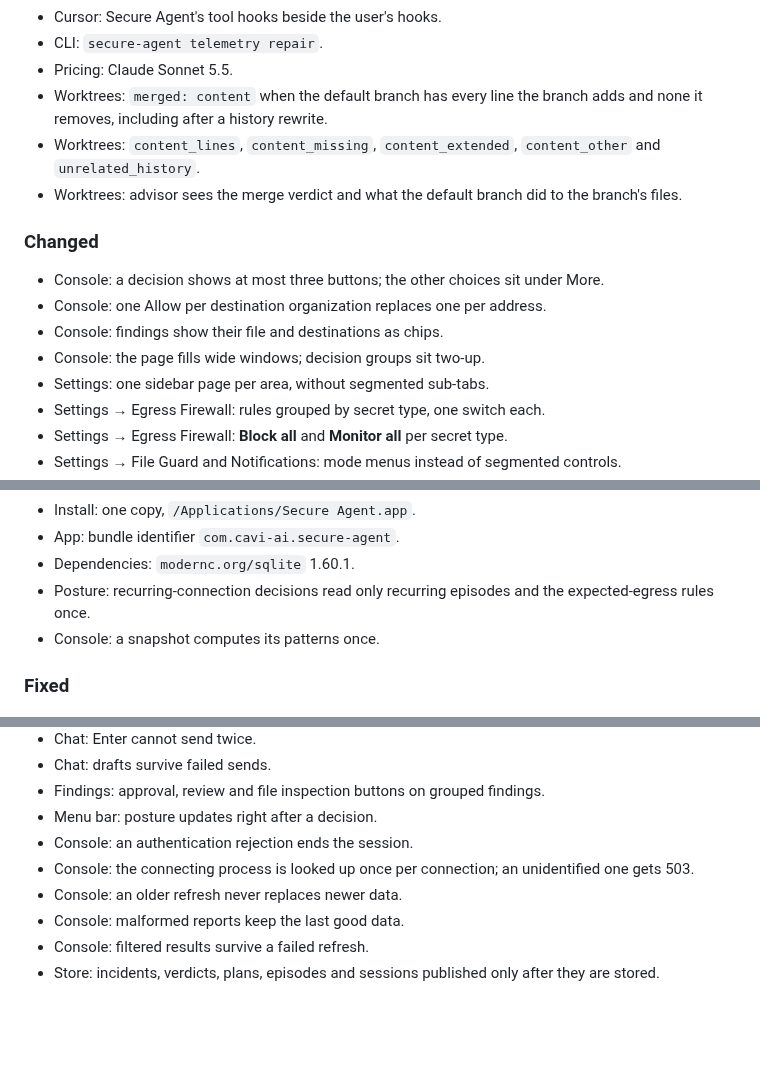
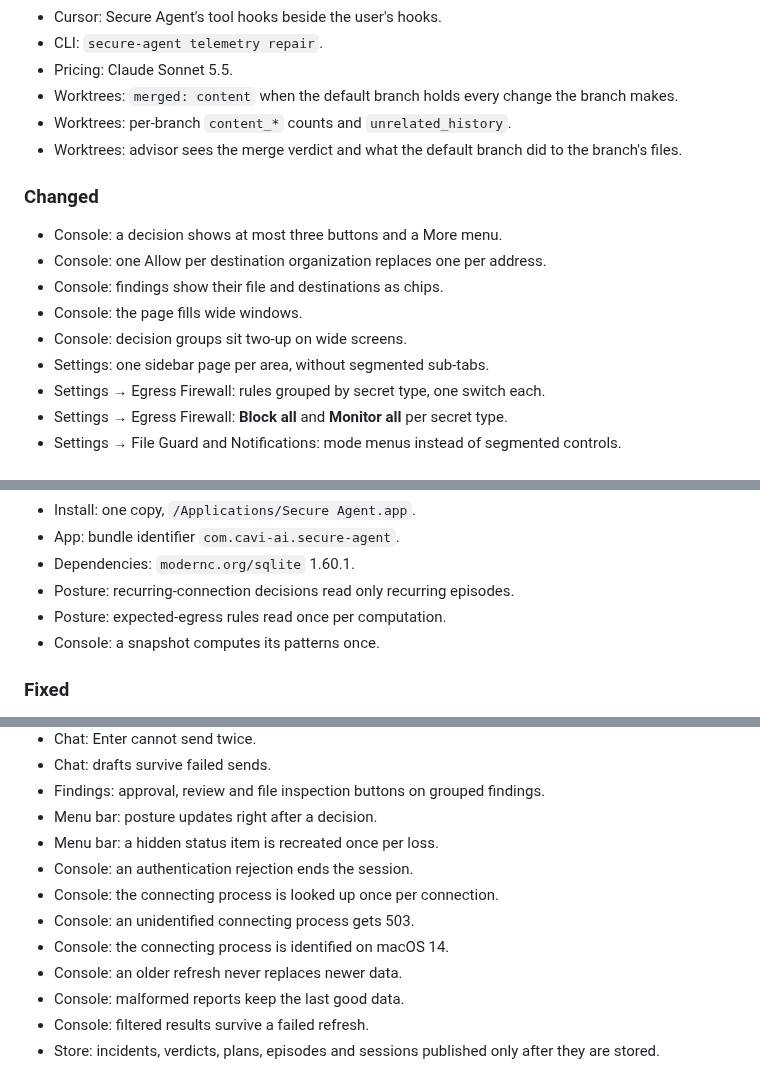
Before and after one commit to cavi-ai/secure-agent, a Markdown page: CHANGELOG.md, 3 parts joined by grey strips. Rendered like a GitHub page; blank space fills up the shorter version.

Commit message:
docs: 1.3.0 bullets for #301, #306, #309 and #310; one clause each

```diff
--- a/CHANGELOG.md
+++ b/CHANGELOG.md
@@ -29,15 +29,16 @@ All notable changes to `secure-agent` are documented here. The format follows
 - Cursor: Secure Agent's tool hooks beside the user's hooks.
 - CLI: `secure-agent telemetry repair`.
 - Pricing: Claude Sonnet 5.5.
-- Worktrees: `merged: content` when the default branch has every line the branch adds and none it removes, including after a history rewrite.
-- Worktrees: `content_lines`, `content_missing`, `content_extended`, `content_other` and `unrelated_history`.
+- Worktrees: `merged: content` when the default branch holds every change the branch makes.
+- Worktrees: per-branch `content_*` counts and `unrelated_history`.
 - Worktrees: advisor sees the merge verdict and what the default branch did to the branch's files.
 
 ### Changed
-- Console: a decision shows at most three buttons; the other choices sit under More.
+- Console: a decision shows at most three buttons and a More menu.
 - Console: one Allow per destination organization replaces one per address.
 - Console: findings show their file and destinations as chips.
-- Console: the page fills wide windows; decision groups sit two-up.
+- Console: the page fills wide windows.
+- Console: decision groups sit two-up on wide screens.
 - Settings: one sidebar page per area, without segmented sub-tabs.
 - Settings → Egress Firewall: rules grouped by secret type, one switch each.
 - Settings → Egress Firewall: **Block all** and **Monitor all** per secret type.
@@ -61,7 +62,8 @@ All notable changes to `secure-agent` are documented here. The format follows
 - Install: one copy, `/Applications/Secure Agent.app`.
 - App: bundle identifier `com.cavi-ai.secure-agent`.
 - Dependencies: `modernc.org/sqlite` 1.60.1.
-- Posture: recurring-connection decisions read only recurring episodes and the expected-egress rules once.
+- Posture: recurring-connection decisions read only recurring episodes.
+- Posture: expected-egress rules read once per computation.
 - Console: a snapshot computes its patterns once.
 
 ### Fixed
@@ -78,8 +80,11 @@ All notable changes to `secure-agent` are documented here. The format follows
 - Chat: drafts survive failed sends.
 - Findings: approval, review and file inspection buttons on grouped findings.
 - Menu bar: posture updates right after a decision.
+- Menu bar: a hidden status item is recreated once per loss.
 - Console: an authentication rejection ends the session.
-- Console: the connecting process is looked up once per connection; an unidentified one gets 503.
+- Console: the connecting process is looked up once per connection.
+- Console: an unidentified connecting process gets 503.
+- Console: the connecting process is identified on macOS 14.
 - Console: an older refresh never replaces newer data.
 - Console: malformed reports keep the last good data.
 - Console: filtered results survive a failed refresh.
```
Also changed, not shown: other parts of CHANGELOG.md (+3 -0 lines).
